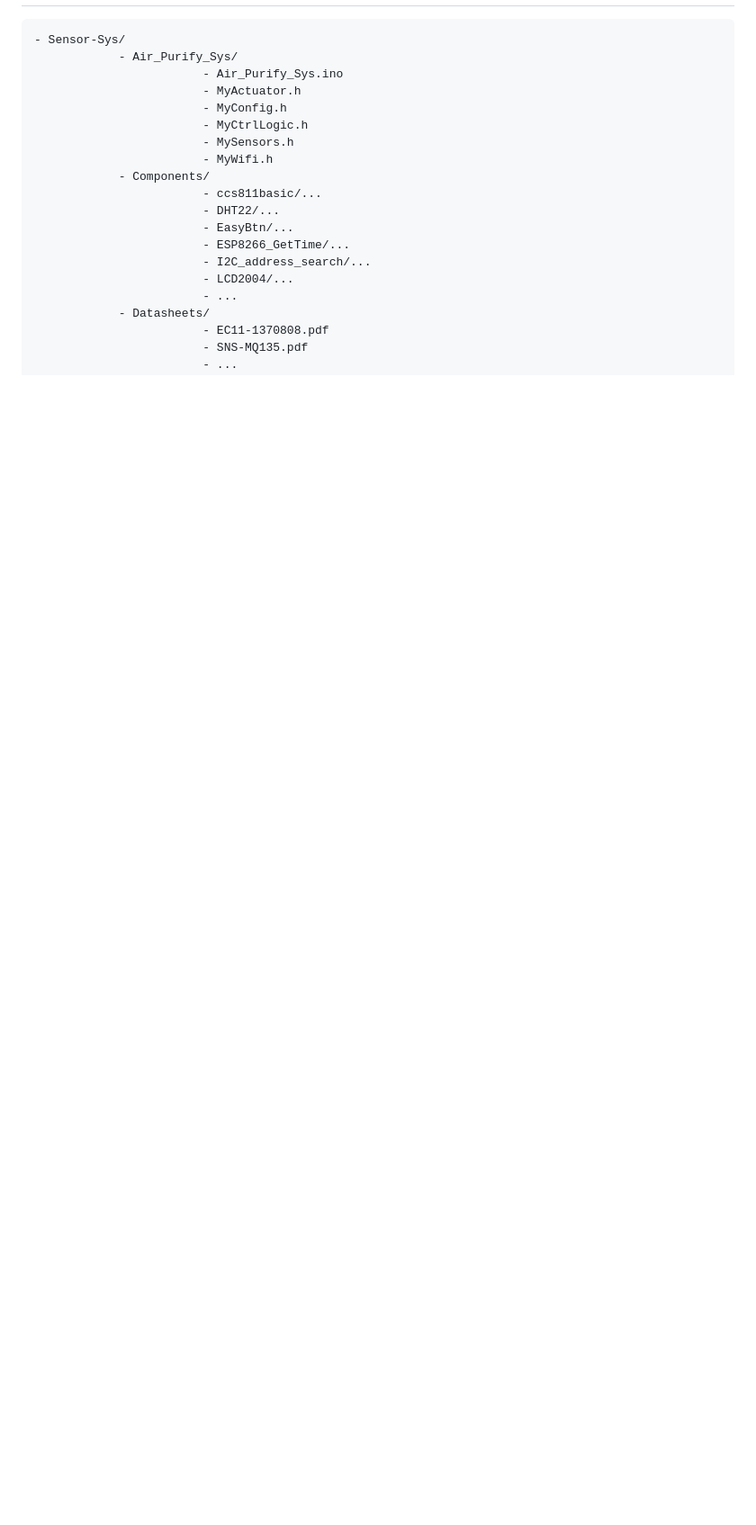
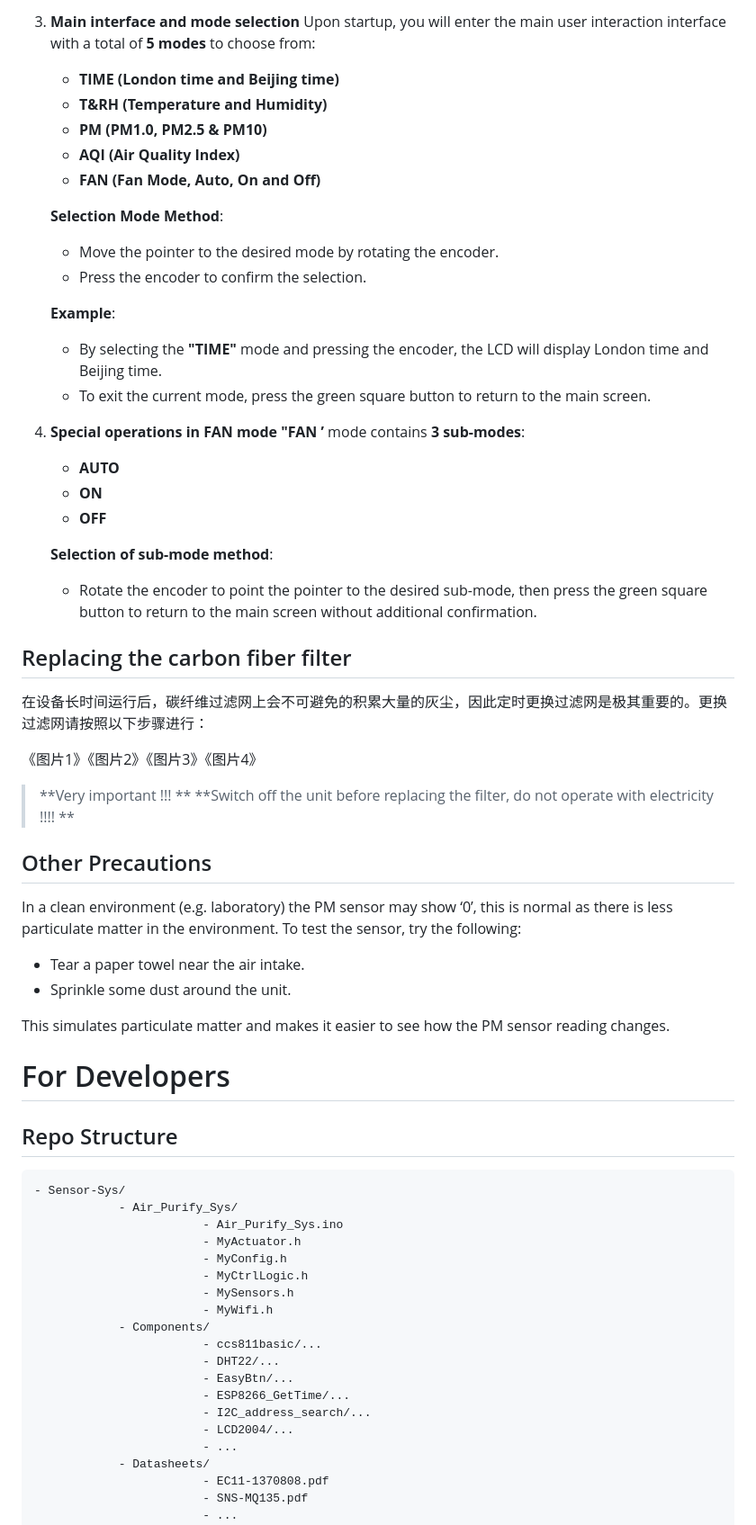
Before and after one commit to Reikimen/CASA0016-Sensor-Sys-2024, a Markdown page: README.md, the part around the change printed below. Shown: that part at 90% size. GitHub-like rendering; blank space fills up the shorter version.

````diff
--- a/README.md
+++ b/README.md
@@ -7,3 +70,50 @@
+3. **Main interface and mode selection**
+   Upon startup, you will enter the main user interaction interface with a total of **5 modes** to choose from:
+   - **TIME (London time and Beijing time)**
+   - **T&RH (Temperature and Humidity)**
+   - **PM (PM1.0, PM2.5 & PM10)**
+   - **AQI (Air Quality Index)**
+   - **FAN (Fan Mode, Auto, On and Off)**
+
+   **Selection Mode Method**:
+   - Move the pointer to the desired mode by rotating the encoder.
+   - Press the encoder to confirm the selection.
+
+   **Example**:
+	- By selecting the **"TIME"** mode and pressing the encoder, the LCD will display London time and Beijing time.
+	- To exit the current mode, press the green square button to return to the main screen.
+
+4. **Special operations in FAN mode**
+   **"FAN ’** mode contains **3 sub-modes**:
+
+    - **AUTO**
+    - **ON**
+	- **OFF**
+
+   **Selection of sub-mode method**:
+
+   - Rotate the encoder to point the pointer to the desired sub-mode, then press the green square button to return to the main screen without additional confirmation.
+
+## Replacing the carbon fiber filter
+
+在设备长时间运行后，碳纤维过滤网上会不可避免的积累大量的灰尘，因此定时更换过滤网是极其重要的。更换过滤网请按照以下步骤进行：
+
+《图片1》《图片2》《图片3》《图片4》
+
+> **Very important !!! **
+> **Switch off the unit before replacing the filter, do not operate with electricity !!!! **
+
+## Other Precautions
+In a clean environment (e.g. laboratory) the PM sensor may show ‘0’, this is normal as there is less particulate matter in the environment. To test the sensor, try the following:
+
+- Tear a paper towel near the air intake.
+- Sprinkle some dust around the unit.
+
+This simulates particulate matter and makes it easier to see how the PM sensor reading changes.
+
+# For Developers
+
+## Repo Structure
 
 ```plaintext
 - Sensor-Sys/
````
Also changed, not shown: other parts of README.md (+73 -7 lines), images/Propotype_Design_1.png (added), images/Propotype_Design_2.png (added), images/Propotype_Design_3.png (added), 1 other file.
